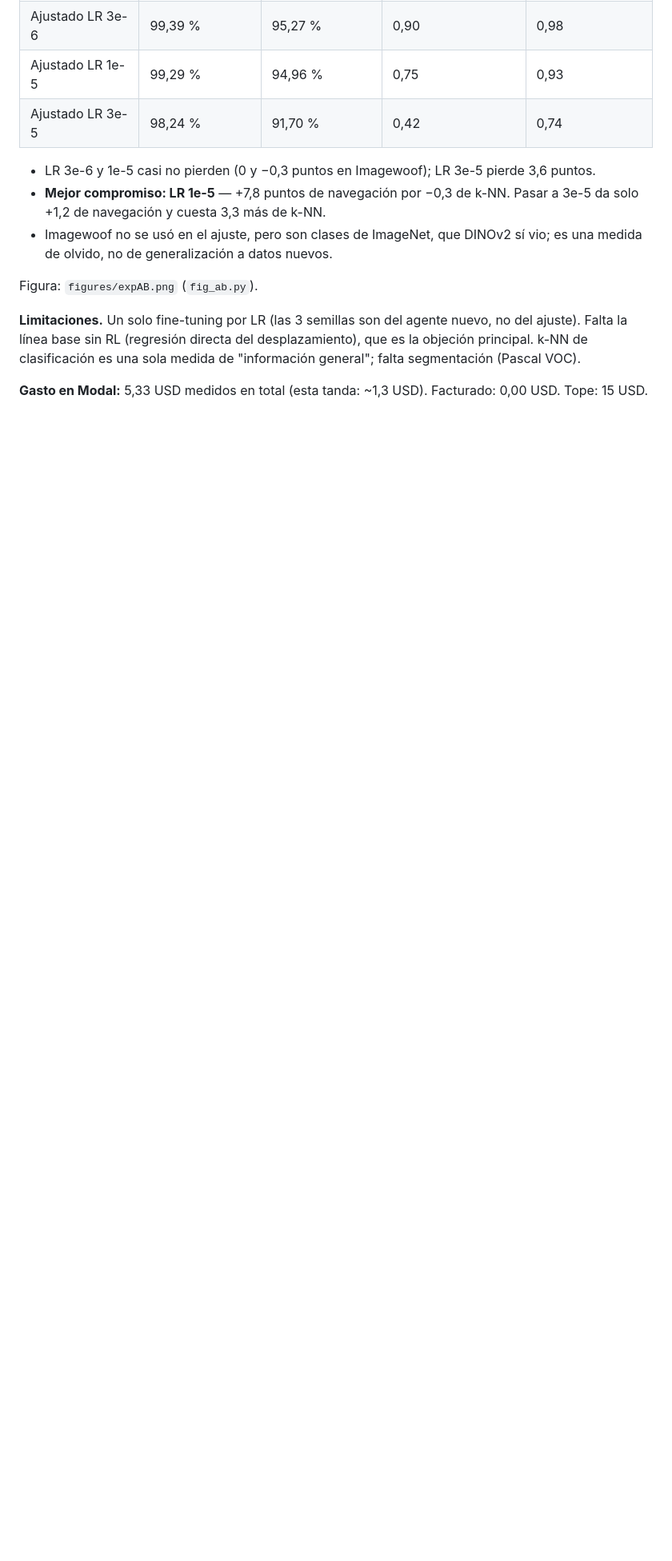
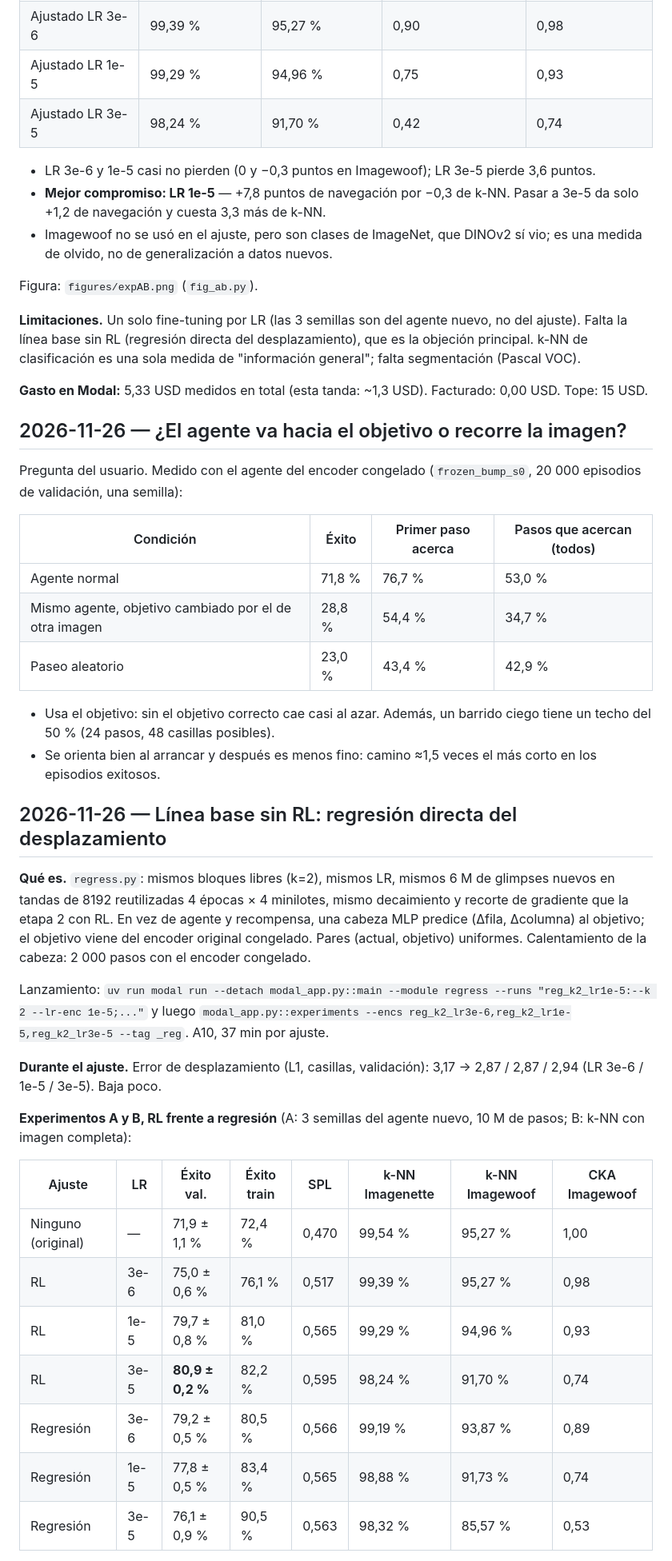
Before and after one commit to jackspolski1103/glimpse-nav-rl, a Markdown page: BITACORA.md, the part around one of its changes. Shown at 80% size. Rendered like a GitHub page; blank space fills up the shorter version.

Commit message:
No-RL regression baseline: script, Modal runs, experiments A/B, log
Co-Authored-By: Claude Fable 5.2 <noreply@anthropic.com>

```diff
--- a/BITACORA.md
+++ b/BITACORA.md
@@ -246,3 +246,37 @@ Figura: `figures/expAB.png` (`fig_ab.py`).
 **Limitaciones.** Un solo fine-tuning por LR (las 3 semillas son del agente nuevo, no del ajuste). Falta la línea base sin RL (regresión directa del desplazamiento), que es la objeción principal. k-NN de clasificación es una sola medida de "información general"; falta segmentación (Pascal VOC).
 
 **Gasto en Modal:** 5,33 USD medidos en total (esta tanda: ~1,3 USD). Facturado: 0,00 USD. Tope: 15 USD.
+
+## 2026-11-26 — ¿El agente va hacia el objetivo o recorre la imagen?
+
+Pregunta del usuario. Medido con el agente del encoder congelado (`frozen_bump_s0`, 20 000 episodios de validación, una semilla):
+
+| Condición | Éxito | Primer paso acerca | Pasos que acercan (todos) |
+|---|---|---|---|
+| Agente normal | 71,8 % | 76,7 % | 53,0 % |
+| Mismo agente, objetivo cambiado por el de otra imagen | 28,8 % | 54,4 % | 34,7 % |
+| Paseo aleatorio | 23,0 % | 43,4 % | 42,9 % |
+
+- Usa el objetivo: sin el objetivo correcto cae casi al azar. Además, un barrido ciego tiene un techo del 50 % (24 pasos, 48 casillas posibles).
+- Se orienta bien al arrancar y después es menos fino: camino ≈1,5 veces el más corto en los episodios exitosos.
+
+## 2026-11-26 — Línea base sin RL: regresión directa del desplazamiento
+
+**Qué es.** `regress.py`: mismos bloques libres (k=2), mismos LR, mismos 6 M de glimpses nuevos en tandas de 8192 reutilizadas 4 épocas × 4 minilotes, mismo decaimiento y recorte de gradiente que la etapa 2 con RL. En vez de agente y recompensa, una cabeza MLP predice (Δfila, Δcolumna) al objetivo; el objetivo viene del encoder original congelado. Pares (actual, objetivo) uniformes. Calentamiento de la cabeza: 2 000 pasos con el encoder congelado.
+
+Lanzamiento: `uv run modal run --detach modal_app.py::main --module regress --runs "reg_k2_lr1e-5:--k 2 --lr-enc 1e-5;..."` y luego `modal_app.py::experiments --encs reg_k2_lr3e-6,reg_k2_lr1e-5,reg_k2_lr3e-5 --tag _reg`. A10, 37 min por ajuste.
+
+**Durante el ajuste.** Error de desplazamiento (L1, casillas, validación): 3,17 → 2,87 / 2,87 / 2,94 (LR 3e-6 / 1e-5 / 3e-5). Baja poco.
+
+**Experimentos A y B, RL frente a regresión** (A: 3 semillas del agente nuevo, 10 M de pasos; B: k-NN con imagen completa):
+
+| Ajuste | LR | Éxito val. | Éxito train | SPL | k-NN Imagenette | k-NN Imagewoof | CKA Imagewoof |
+|---|---|---|---|---|---|---|---|
+| Ninguno (original) | — | 71,9 ± 1,1 % | 72,4 % | 0,470 | 99,54 % | 95,27 % | 1,00 |
+| RL | 3e-6 | 75,0 ± 0,6 % | 76,1 % | 0,517 | 99,39 % | 95,27 % | 0,98 |
+| RL | 1e-5 | 79,7 ± 0,8 % | 81,0 % | 0,565 | 99,29 % | 94,96 % | 0,93 |
+| RL | 3e-5 | **80,9 ± 0,2 %** | 82,2 % | 0,595 | 98,24 % | 91,70 % | 0,74 |
+| Regresión | 3e-6 | 79,2 ± 0,5 % | 80,5 % | 0,566 | 99,19 % | 93,87 % | 0,89 |
+| Regresión | 1e-5 | 77,8 ± 0,5 % | 83,4 % | 0,565 | 98,88 % | 91,73 % | 0,74 |
+| Regresión | 3e-5 | 76,1 ± 0,9 % | 90,5 % | 0,563 | 98,32 % | 85,57 % | 0,53 |
+
```
Also changed, not shown: other parts of BITACORA.md (+11 -0 lines), figures/expAB.png, 16 other files.
